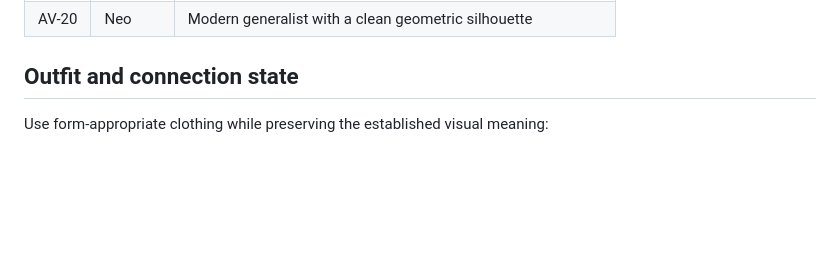
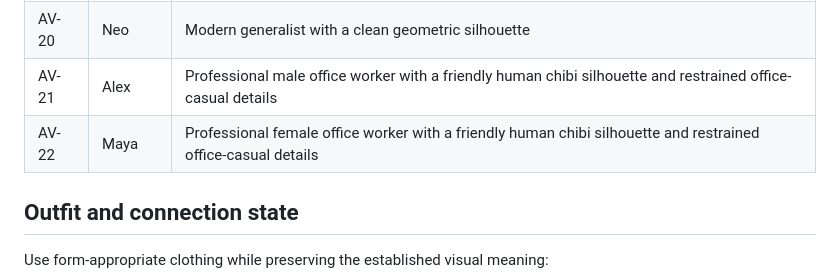
Before and after one commit to wwidjaya/avrig, a Markdown page: avatar/DESIGN_BRIEF.md, the part around the change. GitHub-like rendering; blank space fills up the shorter version.

Commit message:
Add two human office-worker avatar options

```diff
--- a/avatar/DESIGN_BRIEF.md
+++ b/avatar/DESIGN_BRIEF.md
@@ -30,6 +30,8 @@ Each avatar’s character form directly reflects its name and concept. The visua
 | AV-18 | Comet | Adventurous character with a comet-tail silhouette |
 | AV-19 | Ivy | Resourceful growing character with vine or leaf forms |
 | AV-20 | Neo | Modern generalist with a clean geometric silhouette |
+| AV-21 | Alex | Professional male office worker with a friendly human chibi silhouette and restrained office-casual details |
+| AV-22 | Maya | Professional female office worker with a friendly human chibi silhouette and restrained office-casual details |
 
 ## Outfit and connection state
 
```
